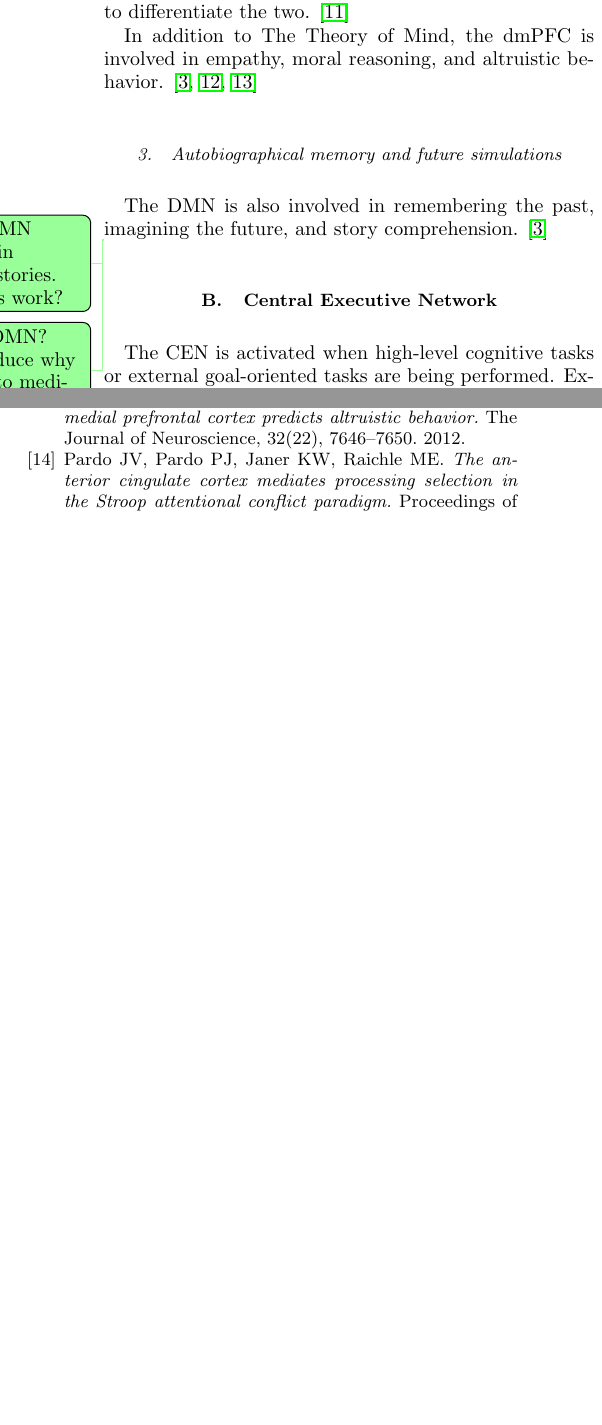
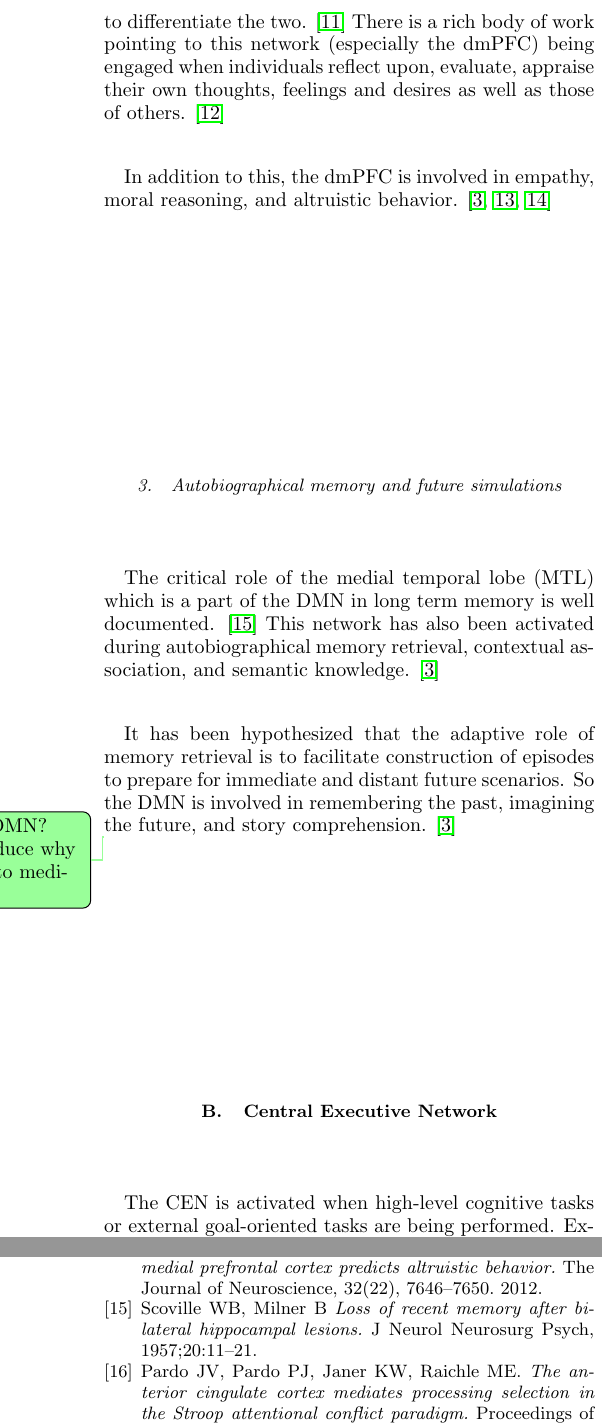
Before and after one commit to deobald/vipassana-for-hackers, a LaTeX paper (paper-two/paper-two.tex): two parts of the columns of pages 3 and 6 of 7 before the commit and two parts of the columns of pages 3 and 7 of 7 after it, joined at a grey line, cut at the place of the change, the shorter picture padded with empty space. Compiled offline with pdfLaTeX.

Commit message:
Added information of theory of mind, completed to do for memory

```diff
--- a/paper-two/paper-two.tex
+++ b/paper-two/paper-two.tex
@@ -174,16 +174,24 @@ appreciating another individual's false beliefs (knowledge based on incorrect or
 outdated information). The Theory of Mind captures not only one's ability to
 attribute beliefs, desires, and emotions to others but also to oneself --- and to
 differentiate the two. \cite{autistictheoryofmind}
+There is a rich body of work pointing to this network (especially the dmPFC) being engaged
+when individuals reflect upon, evaluate, appraise their own thoughts, feelings and desires
+as well as those of others. \cite{theoryofmind}
 
-In addition to The Theory of Mind, the dmPFC is involved in empathy, moral reasoning,
+In addition to this, the dmPFC is involved in empathy, moral reasoning,
 and altruistic behavior. \cite{defaultnetworkadaptive,dmpfcothers,dmpfcaltruism}
 
 \subsubsection{Autobiographical memory and future simulations}
 
-The DMN is also involved in remembering the past, imagining the future, and story
+The critical role of the medial temporal lobe (MTL) which is a part of the DMN
+in long term memory is well documented. \cite{mtl}
+This network has also been activated during autobiographical memory retrieval,
+contextual association, and semantic knowledge. \cite{defaultnetworkadaptive}
+
+It has been hypothesized that the adaptive role of memory retrieval is to facilitate
+construction of episodes to prepare for immediate and distant future scenarios.
+So the DMN is involved in remembering the past, imagining the future, and story
 comprehension. \cite{defaultnetworkadaptive}
-
-\todo{expand on DMN involvement in past/future/stories. how does this work?}
 
 \todo{Summarize DMN? Maybe introduce why it's relevant to meditation?}
 
@@ -552,6 +566,11 @@ Thank you to Steven Deobald for reviews, edits, and corrections.
   Waytz, A., Zaki, J., \& Mitchell, J. P.
   \textit{Response of dorsomedial prefrontal cortex predicts altruistic behavior.}
   The Journal of Neuroscience, 32(22), 7646–7650. 2012.
+
+\bibitem{mtl}
+ Scoville WB, Milner B
+ \textit{Loss of recent memory after bilateral hippocampal lesions.}
+  J Neurol Neurosurg Psych,  1957;20:11–21.
 
 \bibitem{accstroop}
   Pardo JV, Pardo PJ, Janer KW, Raichle ME.
```
Also changed, not shown: paper-two/paper-two.tex (10 more changed lines).
